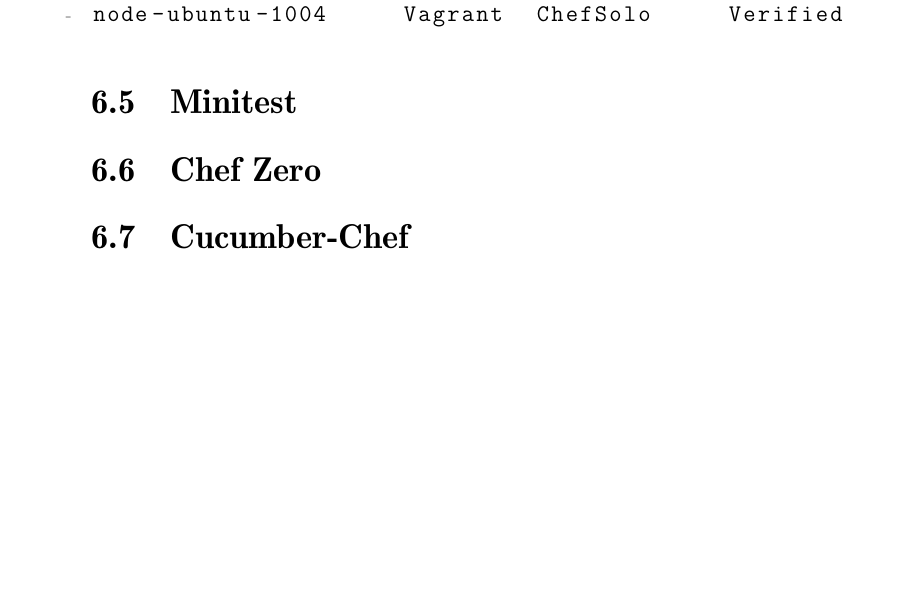
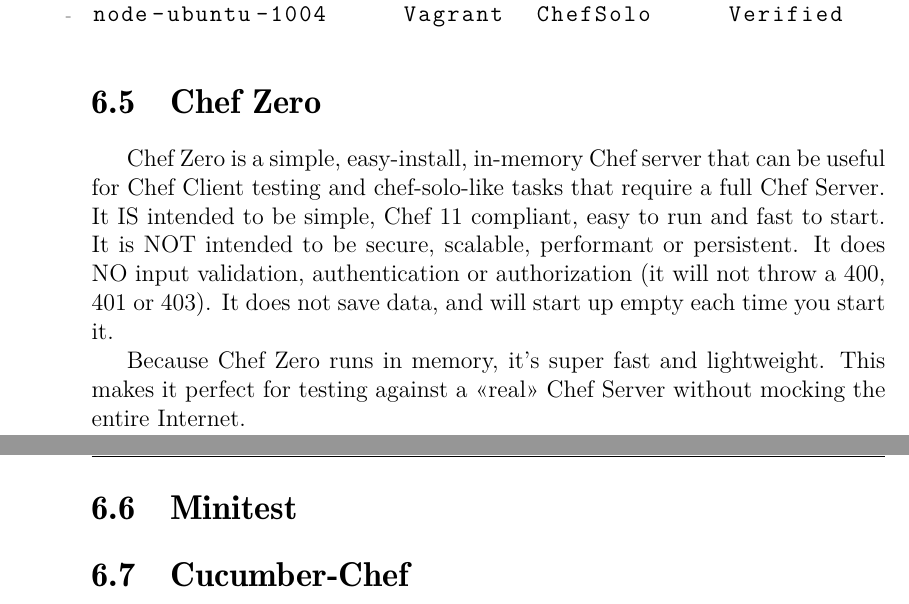
Before and after one commit to le0pard/chef_book, a LaTeX book (chef.tex, which reads testing_cookbooks/chef-zero.tex): part of page 135 of 138 before the commit and two parts of pages 135 and 136 of 139 after it, the two joined at a grey line, cut so that both start at the same text, the shorter picture padded with empty space. Compiled offline with pdfLaTeX.

Commit message:
begin chef zero

```diff
--- a/testing_cookbooks/chef-zero.tex
+++ b/testing_cookbooks/chef-zero.tex
@@ -1,2 +1,6 @@
 \section{Chef Zero}
 \label{sec:testing-chef-zero}
+
+Chef Zero is a simple, easy-install, in-memory Chef server that can be useful for Chef Client testing and chef-solo-like tasks that require a full Chef Server. It IS intended to be simple, Chef 11 compliant, easy to run and fast to start. It is NOT intended to be secure, scalable, performant or persistent. It does NO input validation, authentication or authorization (it will not throw a 400, 401 or 403). It does not save data, and will start up empty each time you start it.
+
+Because Chef Zero runs in memory, it's super fast and lightweight. This makes it perfect for testing against a <<real>> Chef Server without mocking the entire Internet.
```
Also changed, not shown: testing_cookbooks.tex (+1 -1 lines).
